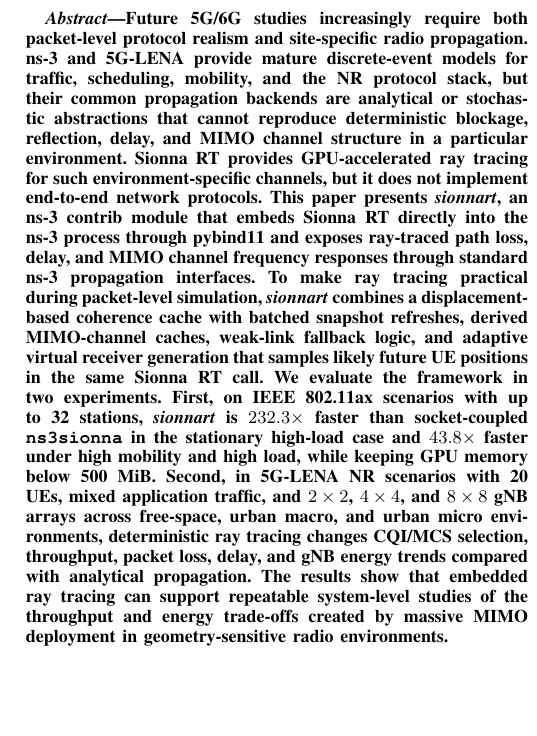
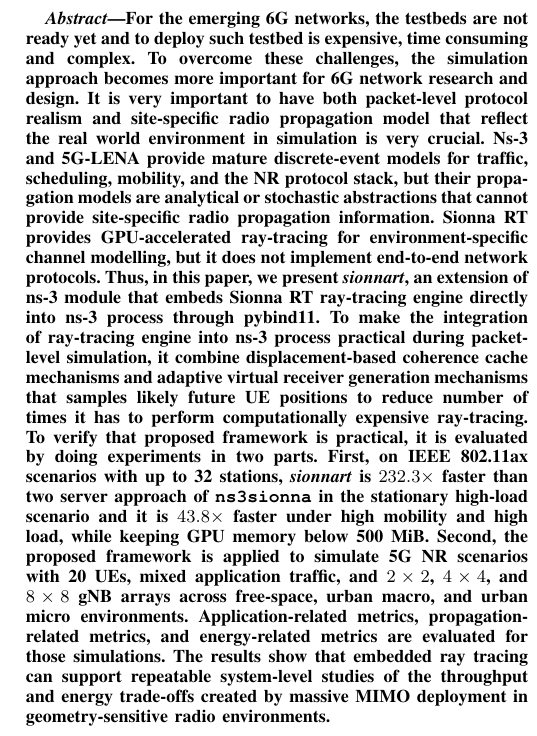
Before and after one commit to akmyat/docte6g_paper, a LaTeX paper (docte6g.tex, which reads 00_Abstract/abstract.tex): part of one column of page 1 of 19, cut at the place of the change, the shorter picture padded with empty space. Compiled offline with pdfLaTeX; a missing font is replaced by an installed copy or a similar font; a LaTeX package or settings file that is missing is left out.

Commit message:
update abstract

```diff
--- a/00_Abstract/abstract.tex
+++ b/00_Abstract/abstract.tex
@@ -1,12 +1,15 @@
 \begin{abstract}
-    Future 5G/6G studies increasingly require both packet-level protocol realism and site-specific radio propagation.
-    ns-3 and 5G-LENA provide mature discrete-event models for traffic, scheduling, mobility, and the NR protocol stack, but their common propagation backends are analytical or stochastic abstractions that cannot reproduce deterministic blockage, reflection, delay, and MIMO channel structure in a particular environment.
-    Sionna~RT provides GPU-accelerated ray tracing for such environment-specific channels, but it does not implement end-to-end network protocols.
-    This paper presents \emph{sionnart}, an ns-3 contrib module that embeds Sionna~RT directly into the ns-3 process through pybind11 and exposes ray-traced path loss, delay, and MIMO channel frequency responses through standard ns-3 propagation interfaces.
-    To make ray tracing practical during packet-level simulation, \emph{sionnart} combines a displacement-based coherence cache with batched snapshot refreshes, derived MIMO-channel caches, weak-link fallback logic, and adaptive virtual receiver generation that samples likely future UE positions in the same Sionna~RT call.
-    We evaluate the framework in two experiments.
-    First, on IEEE 802.11ax scenarios with up to 32 stations, \emph{sionnart} is $232.3\times$ faster than socket-coupled \texttt{ns3sionna} in the stationary high-load case and $43.8\times$ faster under high mobility and high load, while keeping GPU memory below 500~MiB.
-    Second, in 5G-LENA NR scenarios with 20 UEs, mixed application traffic, and $2\times2$, $4\times4$, and $8\times8$ gNB arrays across free-space, urban macro, and urban micro environments, deterministic ray tracing changes CQI/MCS selection, throughput, packet loss, delay, and gNB energy trends compared with analytical propagation.
+    For the emerging 6G networks, the testbeds are not ready yet and to deploy such testbed is expensive, time consuming and complex.
+    To overcome these challenges, the simulation approach becomes more important for 6G network research and design.
+    It is very important to have both packet-level protocol realism and site-specific radio propagation model that reflect the real world environment in simulation is very crucial.
+    Ns-3 and 5G-LENA provide mature discrete-event models for traffic, scheduling, mobility, and the NR protocol stack, but their propagation models are analytical or stochastic abstractions that cannot provide site-specific radio propagation information.
+    Sionna RT provides GPU-accelerated ray-tracing for environment-specific channel modelling, but it does not implement end-to-end network protocols.
+    Thus, in this paper, we present \emph{sionnart}, an extension of ns-3 module that embeds Sionna RT ray-tracing engine directly into ns-3 process through pybind11.
+    To make the integration of ray-tracing engine into ns-3 process practical during packet-level simulation, it combine displacement-based coherence cache mechanisms and adaptive virtual receiver generation mechanisms that samples likely future UE positions to reduce number of times it has to perform computationally expensive ray-tracing.
+    To verify that proposed framework is practical, it is evaluated by doing experiments in two parts.
+    First, on IEEE 802.11ax scenarios with up to 32 stations, \emph{sionnart} is $232.3\times$ faster than two server approach of \texttt{ns3sionna} in the stationary high-load scenario and it is $43.8\times$ faster under high mobility and high load, while keeping GPU memory below 500 MiB.
+    Second, the proposed framework is applied to simulate 5G NR scenarios with 20 UEs, mixed application traffic, and $2\times2$, $4\times4$, and $8\times8$ gNB arrays across free-space, urban macro, and urban micro environments.
+    Application-related metrics, propagation-related metrics, and energy-related metrics are evaluated for those simulations.
     The results show that embedded ray tracing can support repeatable system-level studies of the throughput and energy trade-offs created by massive MIMO deployment in geometry-sensitive radio environments.
 \end{abstract}
 
```
